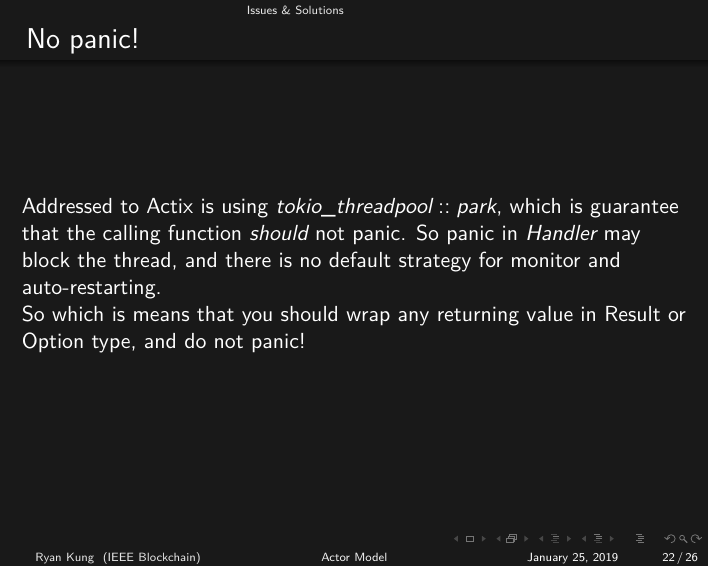
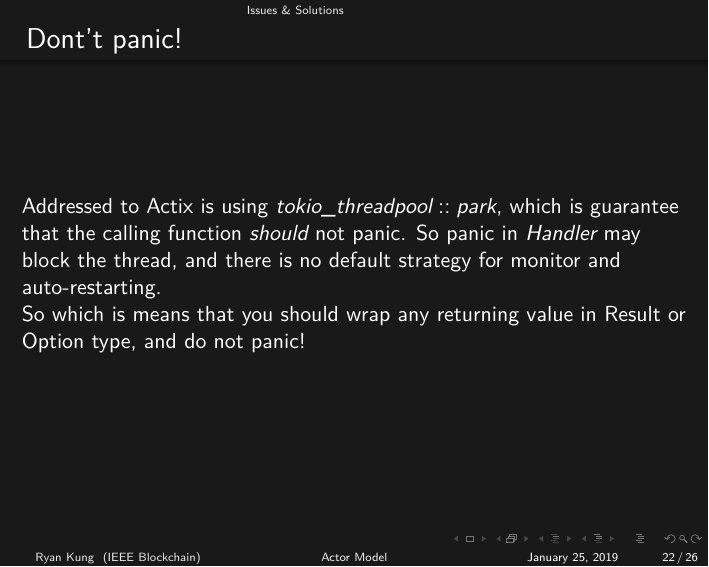
Before and after one commit to RyanKung/THG2AM, LaTeX slides (slide.tex): page 22 of 26. Compiled offline with XeLaTeX.

Commit message:
update frame title

```diff
--- a/slide.tex
+++ b/slide.tex
@@ -593,7 +593,7 @@ impl ArbiterBuilder {
 
 \section{Issues \& Solutions}
 \begin{frame}[fragile]
-  \frametitle{No panic!}
+  \frametitle{Dont't panic!}
 
   Addressed to Actix is using $tokio\_threadpool::park$, which is guarantee that the calling function $should$ not panic. So panic in $Handler$ may block the thread, and there is no default strategy for monitor and auto-restarting.
 
```
Also changed, not shown: slide.pdf, 1 other file.
